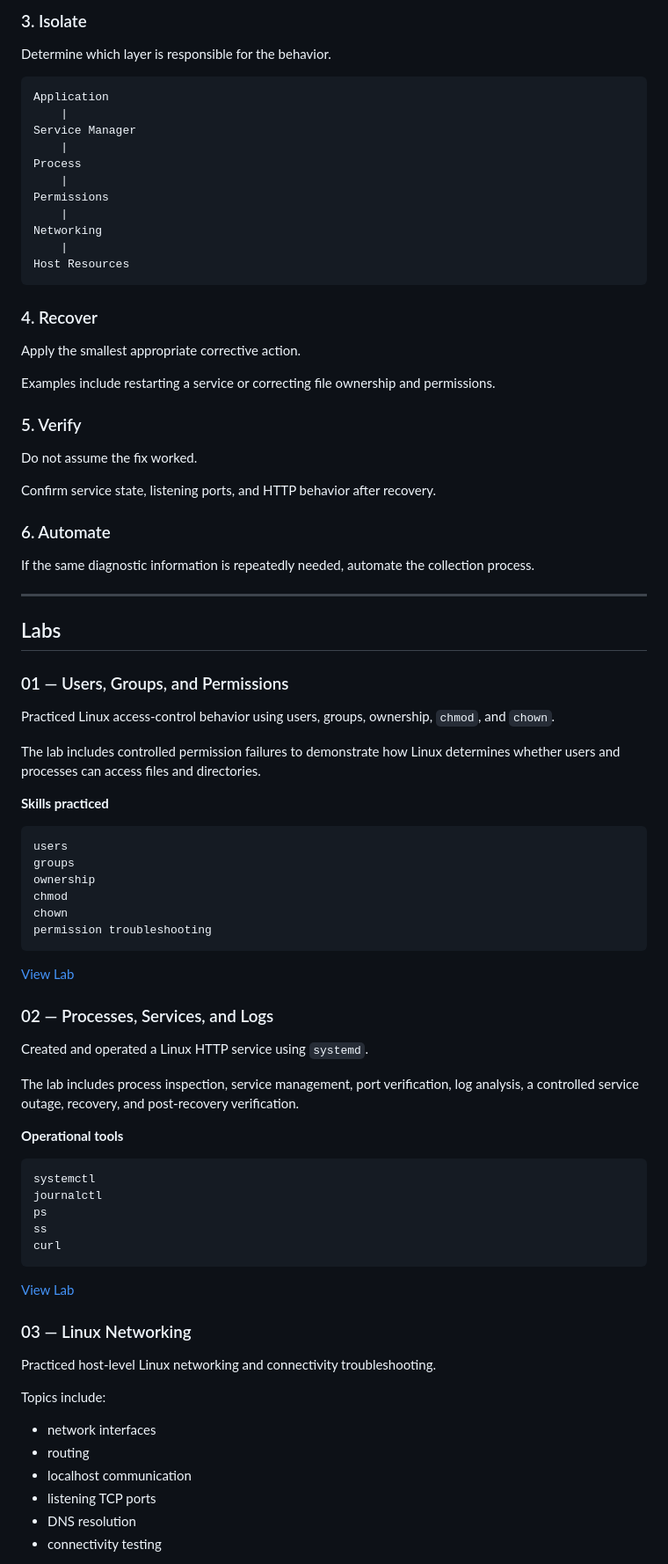
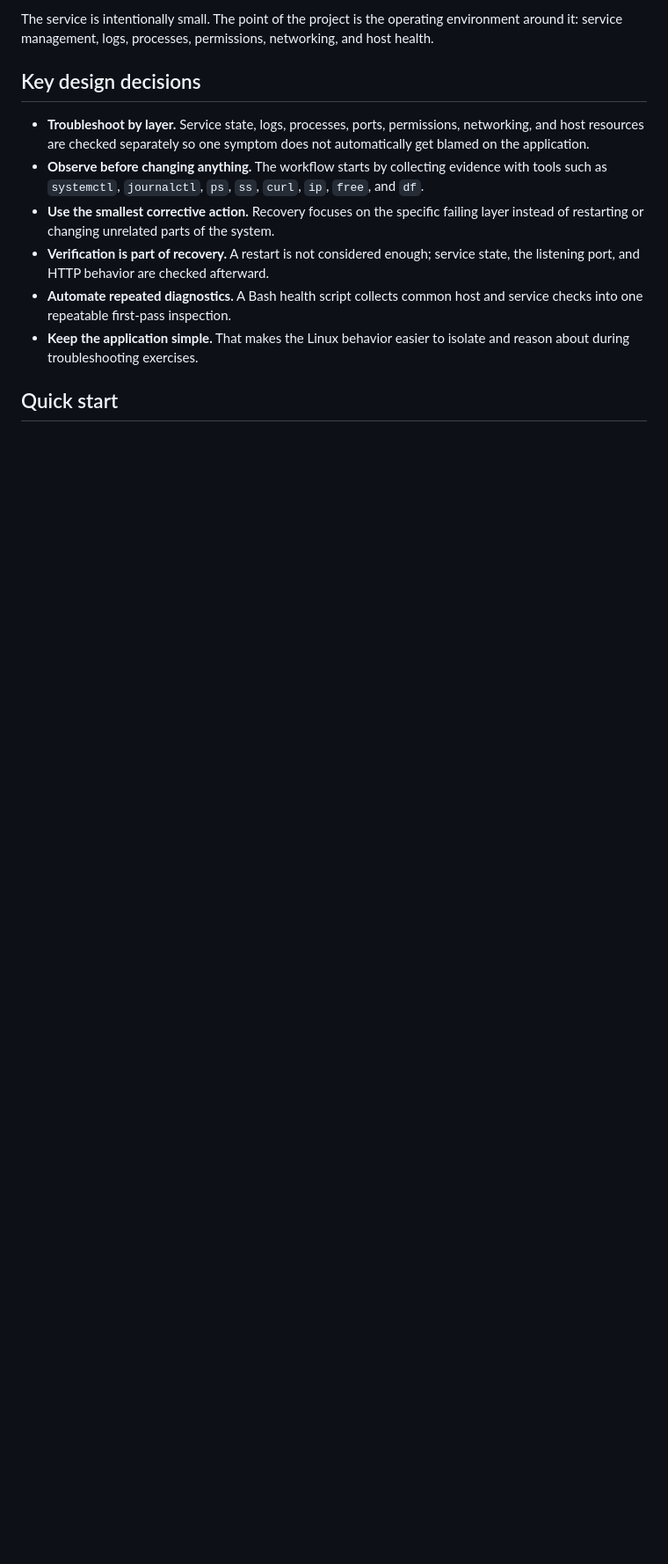
Before and after one commit to gabbyb-cloud/linux-operations-lab, a Markdown page: README.md, the part around one of its changes. Shown at 88% size. Rendered like a GitHub page; blank space fills up the shorter version.

````diff
--- a/README.md
+++ b/README.md
@@ -87,90 +32,15 @@ df
 ```
 
-### 3. Isolate
+The service is intentionally small. The point of the project is the operating environment around it: service management, logs, processes, permissions, networking, and host health.
 
-Determine which layer is responsible for the behavior.
+## Key design decisions
 
-```text
-Application
-    |
-Service Manager
-    |
-Process
-    |
-Permissions
-    |
-Networking
-    |
-Host Resources
-```
+- **Troubleshoot by layer.** Service state, logs, processes, ports, permissions, networking, and host resources are checked separately so one symptom does not automatically get blamed on the application.
+- **Observe before changing anything.** The workflow starts by collecting evidence with tools such as `systemctl`, `journalctl`, `ps`, `ss`, `curl`, `ip`, `free`, and `df`.
+- **Use the smallest corrective action.** Recovery focuses on the specific failing layer instead of restarting or changing unrelated parts of the system.
+- **Verification is part of recovery.** A restart is not considered enough; service state, the listening port, and HTTP behavior are checked afterward.
+- **Automate repeated diagnostics.** A Bash health script collects common host and service checks into one repeatable first-pass inspection.
+- **Keep the application simple.** That makes the Linux behavior easier to isolate and reason about during troubleshooting exercises.
 
-### 4. Recover
+## Quick start
 
-Apply the smallest appropriate corrective action.
-
-Examples include restarting a service or correcting file ownership and permissions.
-
-### 5. Verify
-
-Do not assume the fix worked.
-
-Confirm service state, listening ports, and HTTP behavior after recovery.
-
-### 6. Automate
-
-If the same diagnostic information is repeatedly needed, automate the collection process.
-
----
-
-## Labs
-
-### 01 — Users, Groups, and Permissions
-
-Practiced Linux access-control behavior using users, groups, ownership, `chmod`, and `chown`.
-
-The lab includes controlled permission failures to demonstrate how Linux determines whether users and processes can access files and directories.
-
-**Skills practiced**
-
-```text
-users
-groups
-ownership
-chmod
-chown
-permission troubleshooting
-```
-
-[View Lab](labs/01-permissions.md)
-
-### 02 — Processes, Services, and Logs
-
-Created and operated a Linux HTTP service using `systemd`.
-
-The lab includes process inspection, service management, port verification, log analysis, a controlled service outage, recovery, and post-recovery verification.
-
-**Operational tools**
-
-```text
-systemctl
-journalctl
-ps
-ss
-curl
-```
-
-[View Lab](labs/02-services-logs.md)
-
-### 03 — Linux Networking
-
-Practiced host-level Linux networking and connectivity troubleshooting.
-
-Topics include:
-
-- network interfaces
-- routing
-- localhost communication
-- listening TCP ports
-- DNS resolution
-- connectivity testing
-
````
Also changed, not shown: other parts of README.md (+63 -212 lines).
